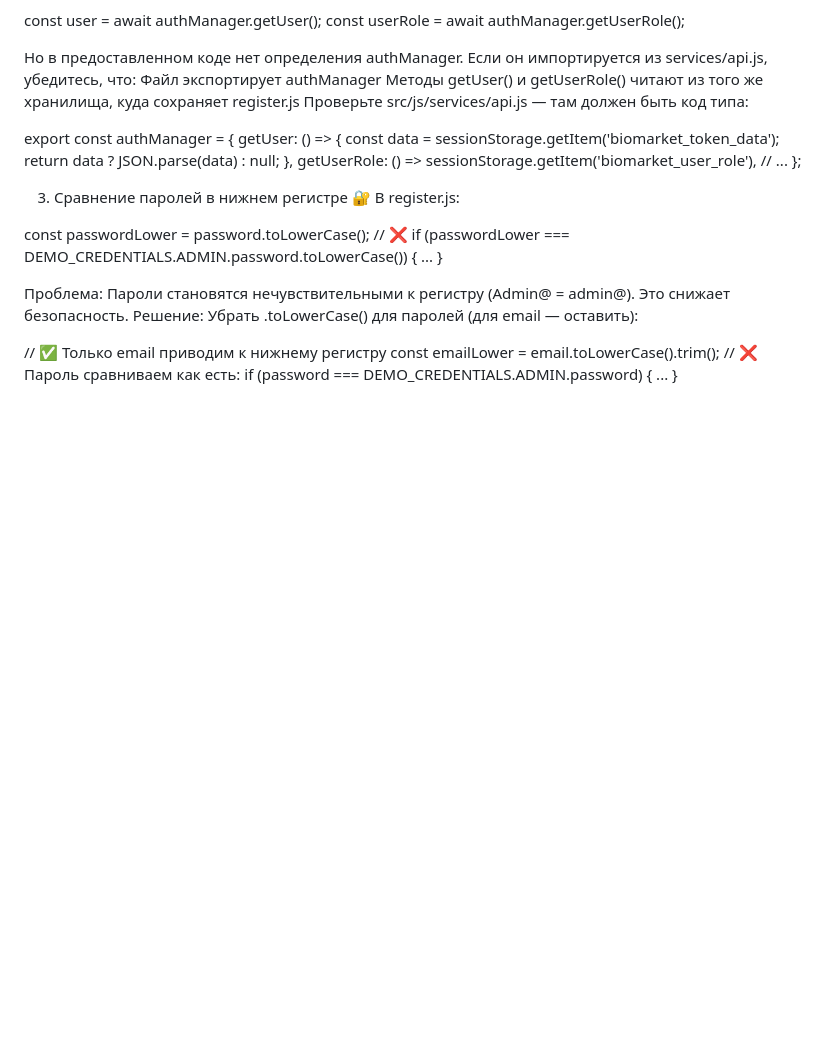
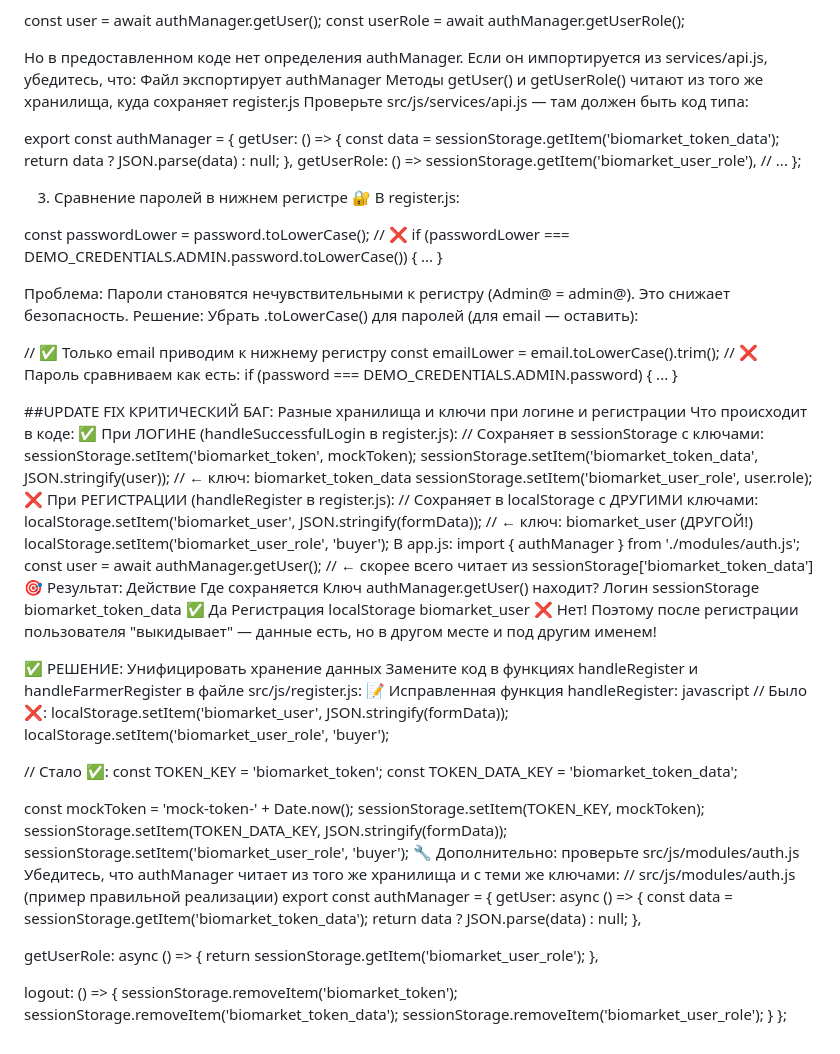
Before and after one commit to Zirvey/biomark-web, a Markdown page: Fix_registration.md, the part around the change. Rendered like a GitHub page; blank space fills up the shorter version.

Commit message:
fix session

```diff
--- a/Fix_registration.md
+++ b/Fix_registration.md
@@ -199,3 +199,68 @@ if (passwordLower === DEMO_CREDENTIALS.ADMIN.password.toLowerCase()) { ... }
 const emailLower = email.toLowerCase().trim();
 // ❌ Пароль сравниваем как есть:
 if (password === DEMO_CREDENTIALS.ADMIN.password) { ... }
+
+##UPDATE FIX КРИТИЧЕСКИЙ БАГ: Разные хранилища и ключи при логине и регистрации
+Что происходит в коде:
+✅ При ЛОГИНЕ (handleSuccessfulLogin в register.js):
+// Сохраняет в sessionStorage с ключами:
+sessionStorage.setItem('biomarket_token', mockToken);
+sessionStorage.setItem('biomarket_token_data', JSON.stringify(user)); // ← ключ: biomarket_token_data
+sessionStorage.setItem('biomarket_user_role', user.role);
+❌ При РЕГИСТРАЦИИ (handleRegister в register.js):
+// Сохраняет в localStorage с ДРУГИМИ ключами:
+localStorage.setItem('biomarket_user', JSON.stringify(formData)); // ← ключ: biomarket_user (ДРУГОЙ!)
+localStorage.setItem('biomarket_user_role', 'buyer');
+В app.js:
+import { authManager } from './modules/auth.js';
+const user = await authManager.getUser(); // ← скорее всего читает из sessionStorage['biomarket_token_data']
+🎯 Результат:
+Действие
+Где сохраняется
+Ключ
+authManager.getUser() находит?
+Логин
+sessionStorage
+biomarket_token_data
+✅ Да
+Регистрация
+localStorage
+biomarket_user
+❌ Нет!
+Поэтому после регистрации пользователя "выкидывает" — данные есть, но в другом месте и под другим именем!
+
+✅ РЕШЕНИЕ: Унифицировать хранение данных
+Замените код в функциях handleRegister и handleFarmerRegister в файле src/js/register.js:
+📝 Исправленная функция handleRegister:
+javascript
+// Было ❌:
+localStorage.setItem('biomarket_user', JSON.stringify(formData));
+localStorage.setItem('biomarket_user_role', 'buyer');
+
+// Стало ✅:
+const TOKEN_KEY = 'biomarket_token';
+const TOKEN_DATA_KEY = 'biomarket_token_data';
+
+const mockToken = 'mock-token-' + Date.now();
+sessionStorage.setItem(TOKEN_KEY, mockToken);
+sessionStorage.setItem(TOKEN_DATA_KEY, JSON.stringify(formData));
+sessionStorage.setItem('biomarket_user_role', 'buyer');
+🔧 Дополнительно: проверьте src/js/modules/auth.js
+Убедитесь, что authManager читает из того же хранилища и с теми же ключами:
+// src/js/modules/auth.js (пример правильной реализации)
+export const authManager = {
+  getUser: async () => {
+    const data = sessionStorage.getItem('biomarket_token_data');
+    return data ? JSON.parse(data) : null;
+  },
+
+  getUserRole: async () => {
+    return sessionStorage.getItem('biomarket_user_role');
+  },
+
+  logout: () => {
+    sessionStorage.removeItem('biomarket_token');
+    sessionStorage.removeItem('biomarket_token_data');
+    sessionStorage.removeItem('biomarket_user_role');
+  }
+};
```
